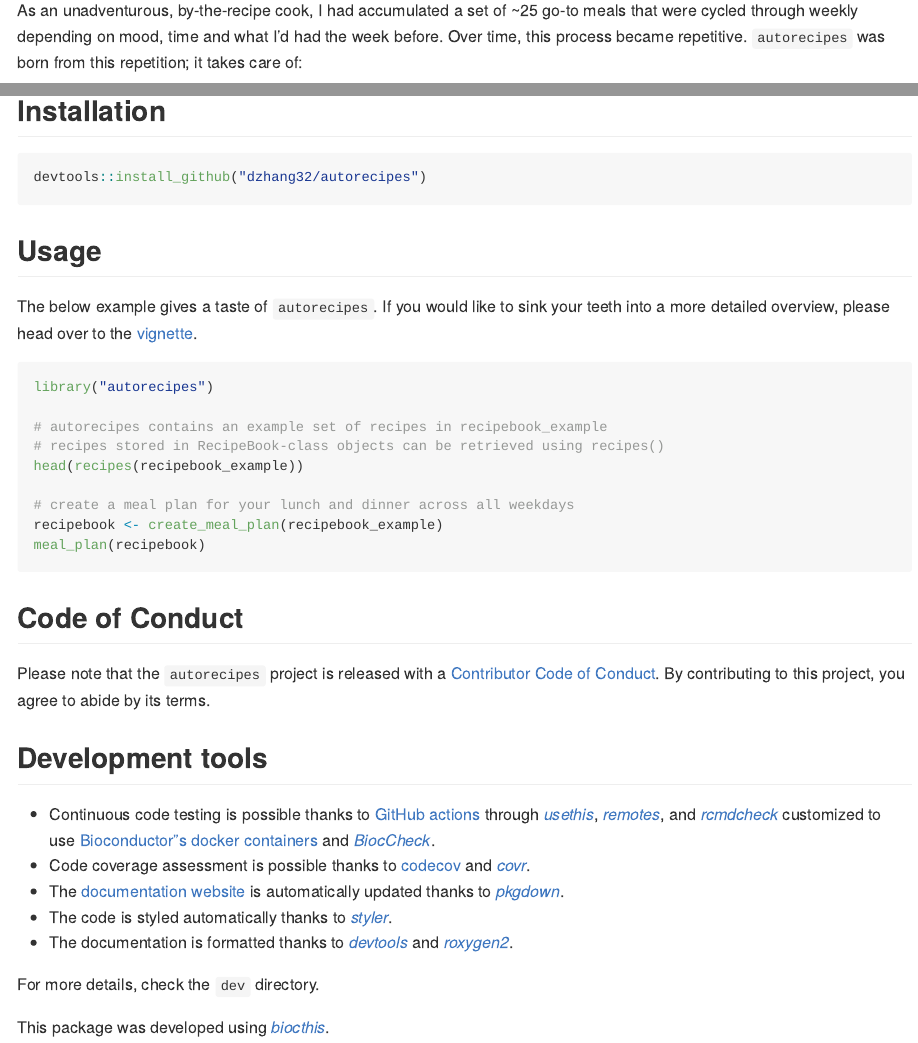
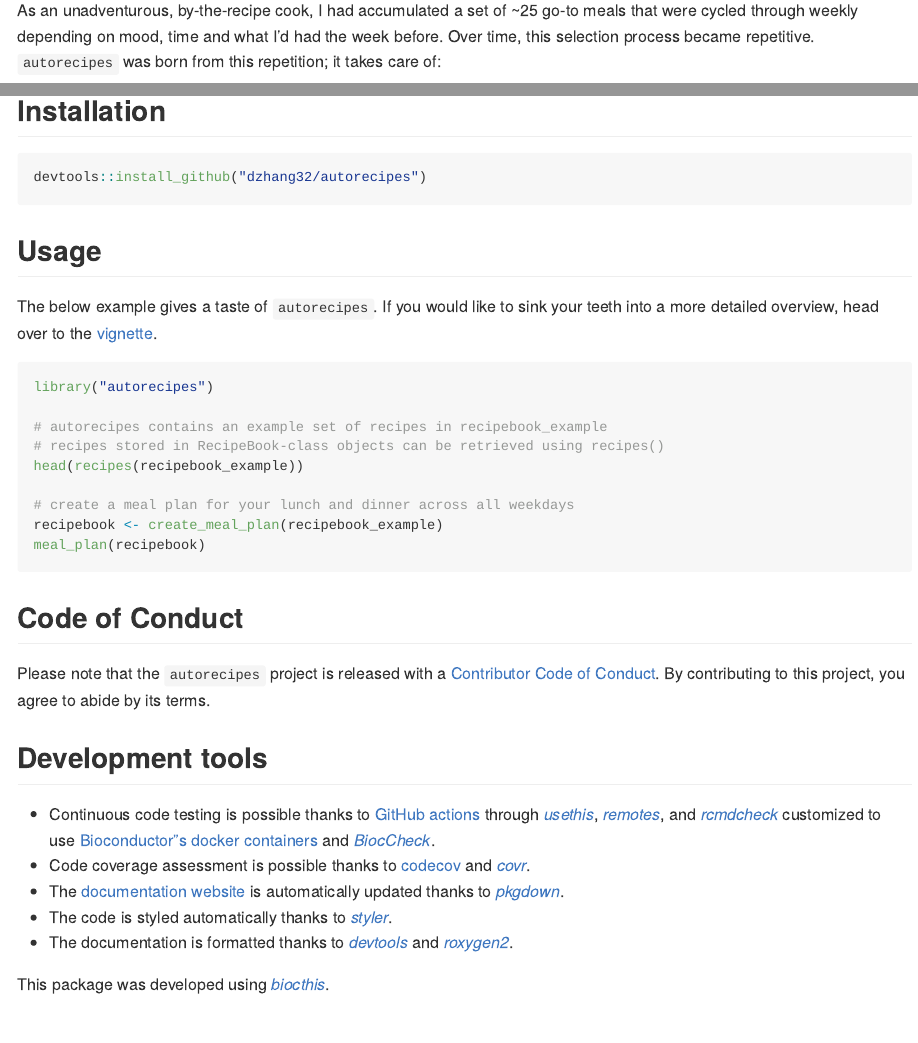
Before and after one commit to dzhang32/autorecipes, an R Markdown document (README.Rmd): the page in a window 1100 px wide, from 110 px down, and a second part further down, joined at a grey line. The pictures show the output file README.md that the author committed with the source, drawn offline in the style of GitHub; badge pictures from the web are left out.

Commit message:
docs: minor phrasing in README

````diff
--- a/README.Rmd
+++ b/README.Rmd
@@ -23,7 +23,7 @@ knitr::opts_chunk$set(
 [![Codecov test coverage](https://codecov.io/gh/dzhang32/autorecipes/branch/master/graph/badge.svg)](https://codecov.io/gh/dzhang32/autorecipes?branch=master)
 <!-- badges: end -->
 
-As an unadventurous, by-the-recipe cook, I had accumulated a set of ~25 go-to meals that were cycled through weekly depending on mood, time and what I'd had the week before. Over time, this process became repetitive. `autorecipes` was born from this repetition; it takes care of:
+As an unadventurous, by-the-recipe cook, I had accumulated a set of ~25 go-to meals that were cycled through weekly depending on mood, time and what I'd had the week before. Over time, this selection process became repetitive. `autorecipes` was born from this repetition; it takes care of:
 
   1.  Creating and storing a database of recipes
   2.  Customizing weekly meal plans
@@ -37,7 +37,7 @@ devtools::install_github("dzhang32/autorecipes")
 
 ## Usage
 
-The below example gives a taste of `autorecipes`. If you would like to sink your teeth into a more detailed overview, please head over to the
+The below example gives a taste of `autorecipes`. If you would like to sink your teeth into a more detailed overview, head over to the
 [vignette](https://dzhang32.github.io/autorecipes/articles/autorecipes.html).
 
 ```{r example, eval = requireNamespace("autorecipes")}
@@ -65,6 +65,4 @@ Please note that the `autorecipes` project is released with a [Contributor Code
 * The code is styled automatically thanks to `r BiocStyle::CRANpkg("styler")`.
 * The documentation is formatted thanks to `r BiocStyle::CRANpkg("devtools")` and `r BiocStyle::CRANpkg("roxygen2")`.
 
-For more details, check the `dev` directory.
-
 This package was developed using `r BiocStyle::Biocpkg("biocthis")`.
````
Also changed, not shown: README.md.
